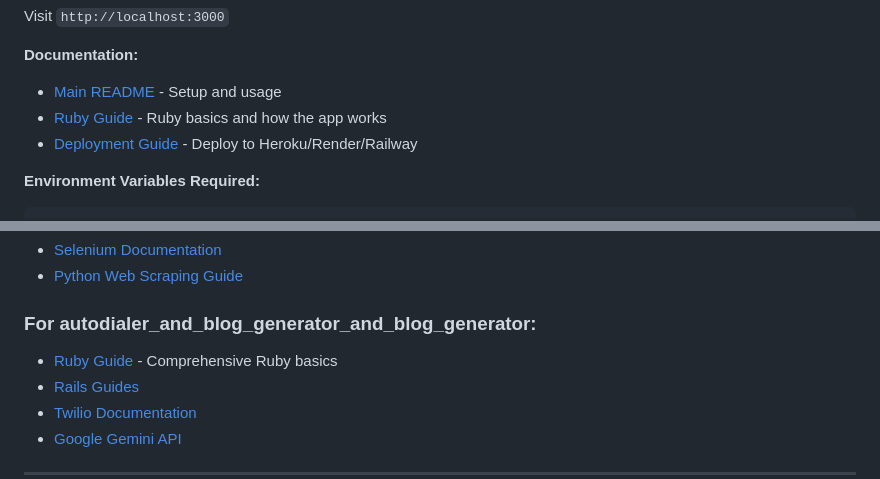
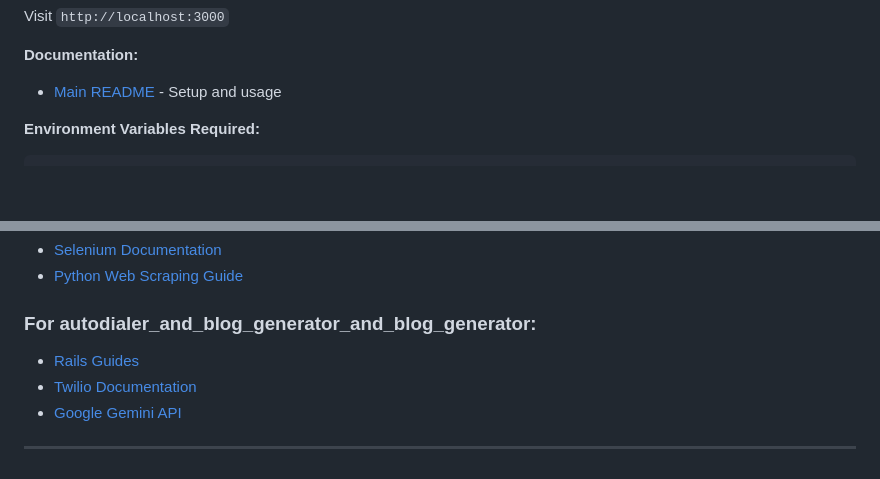
Before and after one commit to harshj3915/AI-Automations-and-Scraping, a Markdown page: README.md, 2 parts joined by grey strips. Drawn GitHub-style; blank space fills up the shorter version.

````diff
--- a/README.md
+++ b/README.md
@@ -46,8 +46,6 @@ Visit `http://localhost:3000`
 
 **Documentation:**
 - [Main README](autodialer_and_blog_generator/README.md) - Setup and usage
-- [Ruby Guide](autodialer_and_blog_generator/RUBY_GUIDE.md) - Ruby basics and how the app works
-- [Deployment Guide](autodialer_and_blog_generator/DEPLOYMENT.md) - Deploy to Heroku/Render/Railway
 
 **Environment Variables Required:**
 ```bash
@@ -102,7 +100,6 @@ Navigate to either project folder and follow its README:
 - [Python Web Scraping Guide](https://realpython.com/beautiful-soup-web-scraper-python/)
 
 ### For autodialer_and_blog_generator_and_blog_generator:
-- [Ruby Guide](autodialer_and_blog_generator_and_blog_generator/RUBY_GUIDE.md) - Comprehensive Ruby basics
 - [Rails Guides](https://guides.rubyonrails.org/)
 - [Twilio Documentation](https://www.twilio.com/docs)
 - [Google Gemini API](https://ai.google.dev/docs)
````
